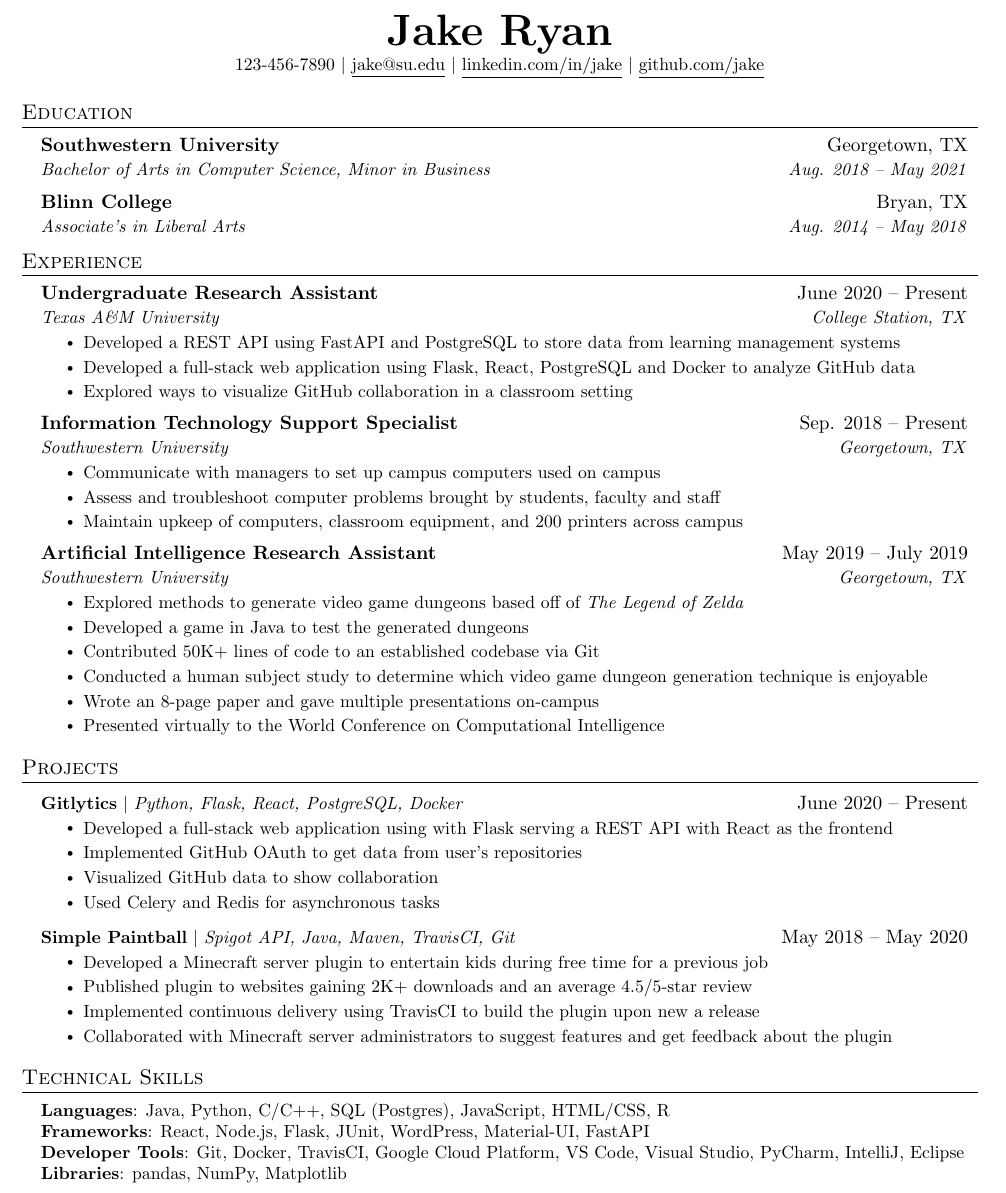
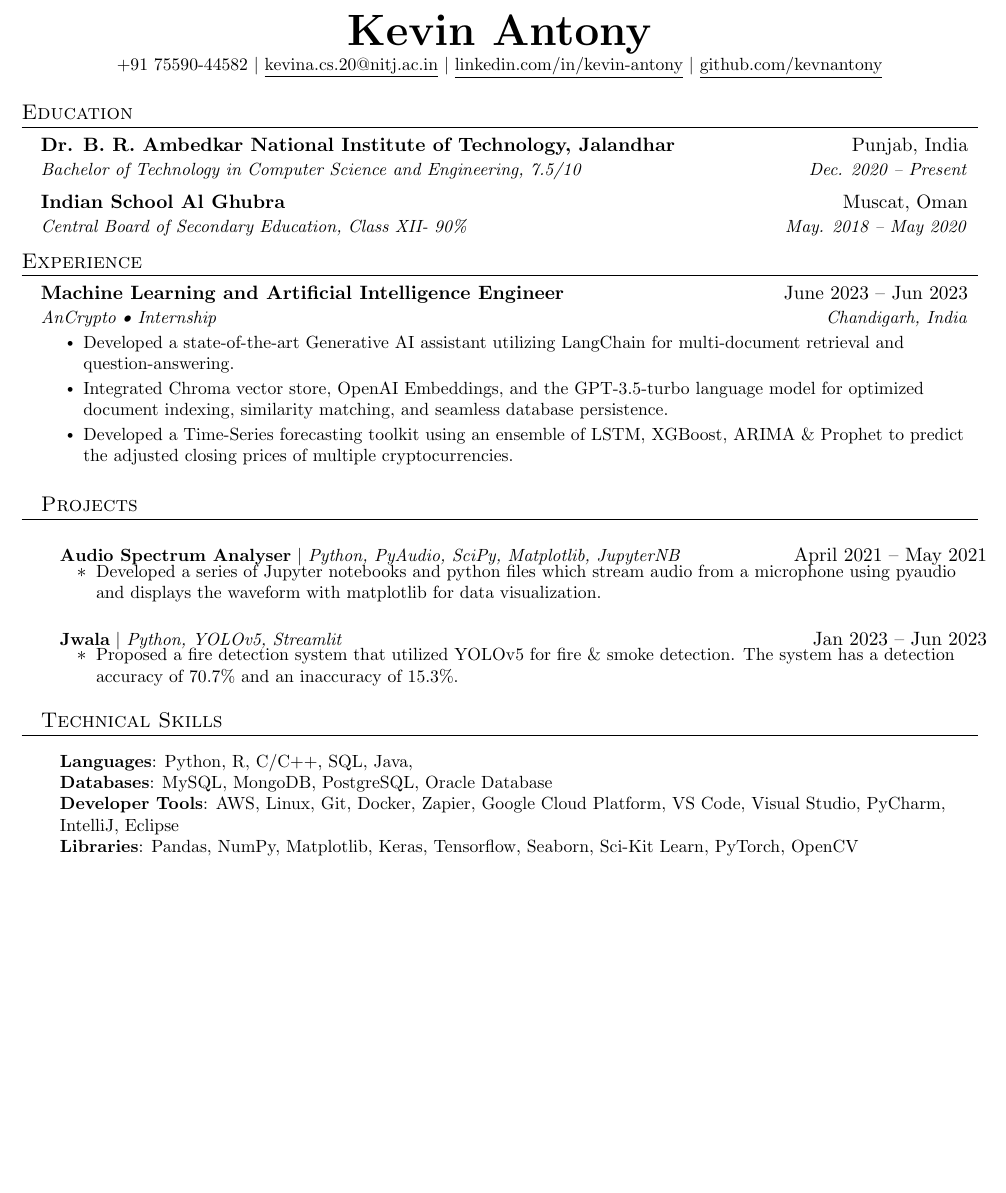
Before and after one commit to kevinantony10/kevinantony10, a LaTeX CV (resume.tex): part of the page, cut at the place of the change, the shorter picture padded with empty space. Compiled offline with pdfLaTeX.

Commit message:
Update resume.tex

```diff
--- a/resume.tex
+++ b/resume.tex
@@ -112,10 +111,10 @@
 % \end{tabular*}
 
 \begin{center}
-    \textbf{\Huge \scshape Jake Ryan} \\ \vspace{1pt}
-    \small 123-456-7890 $|$ \href{mailto:x@x.com}{\underline{jake@su.edu}} $|$
-    \href{https://linkedin.com/in/...}{\underline{linkedin.com/in/jake}} $|$
-    \href{https://github.com/...}{\underline{github.com/jake}}
+    \textbf{\Huge \scshape Kevin Antony} \\ \vspace{1pt}
+    \small +91 75590-44582 $|$ \href{mailto:x@x.com}{\underline{kevina.cs.20@nitj.ac.in}} $|$
+    \href{https://linkedin.com/in/...}{\underline{linkedin.com/in/kevin-antony}} $|$
+    \href{https://github.com/...}{\underline{github.com/kevnantony}}
 \end{center}
 
 
@@ -123,27 +122,26 @@
 \section{Education}
   \resumeSubHeadingListStart
     \resumeSubheading
-      {Southwestern University}{Georgetown, TX}
-      {Bachelor of Arts in Computer Science, Minor in Business}{Aug. 2018 -- May 2021}
+      {Dr. B. R. Ambedkar National Institute of Technology, Jalandhar}{Punjab, India}
+      {Bachelor of Technology in Computer Science and Engineering, 7.5/10 }{Dec. 2020 -- Present}
     \resumeSubheading
-      {Blinn College}{Bryan, TX}
-      {Associate's in Liberal Arts}{Aug. 2014 -- May 2018}
+      {Indian School Al Ghubra}{Muscat, Oman}
+      {Central Board of Secondary Education, Class XII- 90\% }{May. 2018 -- May 2020}
   \resumeSubHeadingListEnd
 
 
 %-----------EXPERIENCE-----------
 \section{Experience}
-  \resumeSubHeadingListStart
 
-    \resumeSubheading
-      {Undergraduate Research Assistant}{June 2020 -- Present}
-      {Texas A\&M University}{College Station, TX}
+\resumeSubHeadingListStart
+  \resumeSubheading
+      {Machine Learning and Artificial Intelligence Engineer }{June 2023 -- Jun 2023}
+      {AnCrypto • Internship}{Chandigarh, India}
       \resumeItemListStart
-        \resumeItem{Developed a REST API using FastAPI and PostgreSQL to store data from learning management systems}
-        \resumeItem{Developed a full-stack web application using Flask, React, PostgreSQL and Docker to analyze GitHub data}
-        \resumeItem{Explored ways to visualize GitHub collaboration in a classroom setting}
+        \resumeItem{Developed a state-of-the-art Generative AI assistant utilizing LangChain for multi-document retrieval and question-answering.}
+                \resumeItem{Integrated Chroma vector store, OpenAI Embeddings, and the GPT-3.5-turbo language model for optimized document indexing, similarity matching, and seamless database persistence.}
+        \resumeItem{Developed a Time-Series forecasting toolkit using an ensemble of LSTM, XGBoost, ARIMA \& Prophet to predict the adjusted closing prices of multiple cryptocurrencies.}
       \resumeItemListEnd
-
 % -----------Multiple Positions Heading-----------
 %    \resumeSubSubheading
 %     {Software Engineer I}{Oct 2014 - Sep 2016}
@@ -154,48 +152,18 @@
 %    \resumeSubHeadingListEnd
 %-------------------------------------------
 
-    \resumeSubheading
-      {Information Technology Support Specialist}{Sep. 2018 -- Present}
-      {Southwestern University}{Georgetown, TX}
-      \resumeItemListStart
-        \resumeItem{Communicate with managers to set up campus computers used on campus}
-        \resumeItem{Assess and troubleshoot computer problems brought by students, faculty and staff}
-        \resumeItem{Maintain upkeep of computers, classroom equipment, and 200 printers across campus}
-    \resumeItemListEnd
-
-    \resumeSubheading
-      {Artificial Intelligence Research Assistant}{May 2019 -- July 2019}
-      {Southwestern University}{Georgetown, TX}
-      \resumeItemListStart
-        \resumeItem{Explored methods to generate video game dungeons based off of \emph{The Legend of Zelda}}
-        \resumeItem{Developed a game in Java to test the generated dungeons}
-        \resumeItem{Contributed 50K+ lines of code to an established codebase via Git}
-        \resumeItem{Conducted  a human subject study to determine which video game dungeon generation technique is enjoyable}
-        \resumeItem{Wrote an 8-page paper and gave multiple presentations on-campus}
-        \resumeItem{Presented virtually to the World Conference on Computational Intelligence}
-      \resumeItemListEnd
-
-  \resumeSubHeadingListEnd
-
-
 %-----------PROJECTS-----------
 \section{Projects}
     \resumeSubHeadingListStart
       \resumeProjectHeading
-          {\textbf{Gitlytics} $|$ \emph{Python, Flask, React, PostgreSQL, Docker}}{June 2020 -- Present}
+          {\textbf{Audio Spectrum Analyser} $|$ \emph{Python, PyAudio, SciPy, Matplotlib, JupyterNB}}{April 2021 -- May 2021}
           \resumeItemListStart
-            \resumeItem{Developed a full-stack web application using with Flask serving a REST API with React as the frontend}
-            \resumeItem{Implemented GitHub OAuth to get data from user’s repositories}
-            \resumeItem{Visualized GitHub data to show collaboration}
-            \resumeItem{Used Celery and Redis for asynchronous tasks}
+            \resumeItem{Developed a series of Jupyter notebooks and python files which stream audio from a microphone using pyaudio and displays the waveform with matplotlib for data visualization.}
           \resumeItemListEnd
       \resumeProjectHeading
-          {\textbf{Simple Paintball} $|$ \emph{Spigot API, Java, Maven, TravisCI, Git}}{May 2018 -- May 2020}
+          {\textbf{Jwala} $|$ \emph{Python, YOLOv5, Streamlit}}{Jan 2023 -- Jun 2023}
           \resumeItemListStart
-            \resumeItem{Developed a Minecraft server plugin to entertain kids during free time for a previous job}
-            \resumeItem{Published plugin to websites gaining 2K+ downloads and an average 4.5/5-star review}
-            \resumeItem{Implemented continuous delivery using TravisCI to build the plugin upon new a release}
-            \resumeItem{Collaborated with Minecraft server administrators to suggest features and get feedback about the plugin}
+            \resumeItem{Proposed a fire detection system that utilized YOLOv5 for fire \& smoke detection. The system has a detection accuracy of 70.7\% and an inaccuracy of 15.3\%. }
           \resumeItemListEnd
     \resumeSubHeadingListEnd
 
@@ -206,10 +174,10 @@
 \section{Technical Skills}
  \begin{itemize}[leftmargin=0.15in, label={}]
     \small{\item{
-     \textbf{Languages}{: Java, Python, C/C++, SQL (Postgres), JavaScript, HTML/CSS, R} \\
-     \textbf{Frameworks}{: React, Node.js, Flask, JUnit, WordPress, Material-UI, FastAPI} \\
-     \textbf{Developer Tools}{: Git, Docker, TravisCI, Google Cloud Platform, VS Code, Visual Studio, PyCharm, IntelliJ, Eclipse} \\
-     \textbf{Libraries}{: pandas, NumPy, Matplotlib}
+     \textbf{Languages}{: Python, R, C/C++, SQL, Java, } \\
+     \textbf{Databases}{: MySQL, MongoDB, PostgreSQL, Oracle Database} \\
+     \textbf{Developer Tools}{: AWS, Linux, Git, Docker, Zapier, Google Cloud Platform, VS Code, Visual Studio, PyCharm, IntelliJ, Eclipse} \\
+     \textbf{Libraries}{: Pandas, NumPy, Matplotlib, Keras, Tensorflow, Seaborn, Sci-Kit Learn, PyTorch, OpenCV }
     }}
  \end{itemize}
 
```
Also changed, not shown: resume.tex (5 more changed lines).
